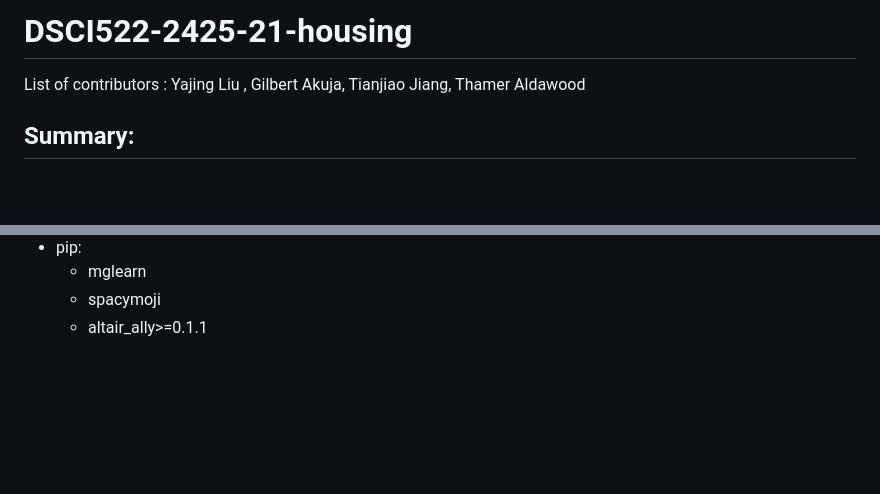
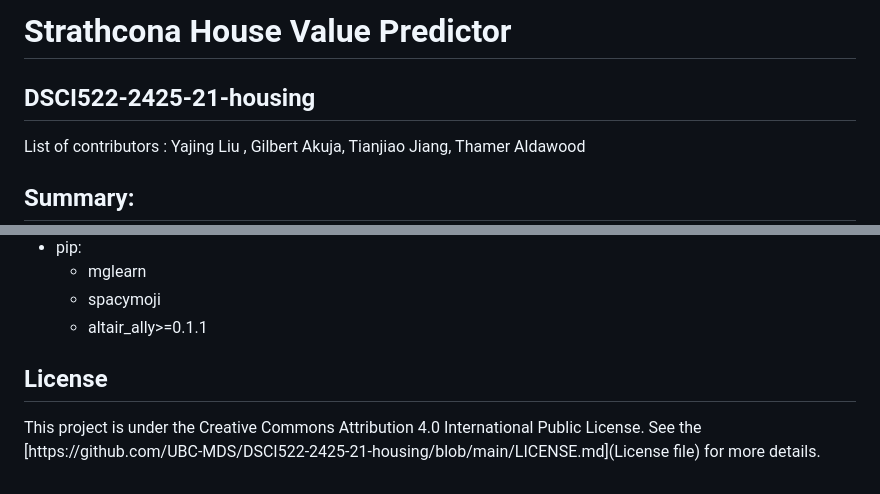
Before and after one commit to UBC-MDS/DSCI522-2425-21-housing, a Markdown page: README.md, 2 parts joined by grey strips. Drawn GitHub-style; blank space fills up the shorter version.

Commit message:
Added title and license to README

```diff
--- a/README.md
+++ b/README.md
@@ -1,4 +1,5 @@
-# DSCI522-2425-21-housing
+# Strathcona House Value Predictor
+## DSCI522-2425-21-housing
 
 List of contributors : Yajing Liu , Gilbert Akuja, Tianjiao Jiang, Thamer Aldawood
 
@@ -66,3 +67,6 @@ Next, under the "Kernel" menu click "Restart Kernel and Run All Cells...".
     - mglearn
     - spacymoji
     - altair_ally>=0.1.1
+
+## License
+This project is under the Creative Commons Attribution 4.0 International Public License. See the [https://github.com/UBC-MDS/DSCI522-2425-21-housing/blob/main/LICENSE.md](License file) for more details.
```
